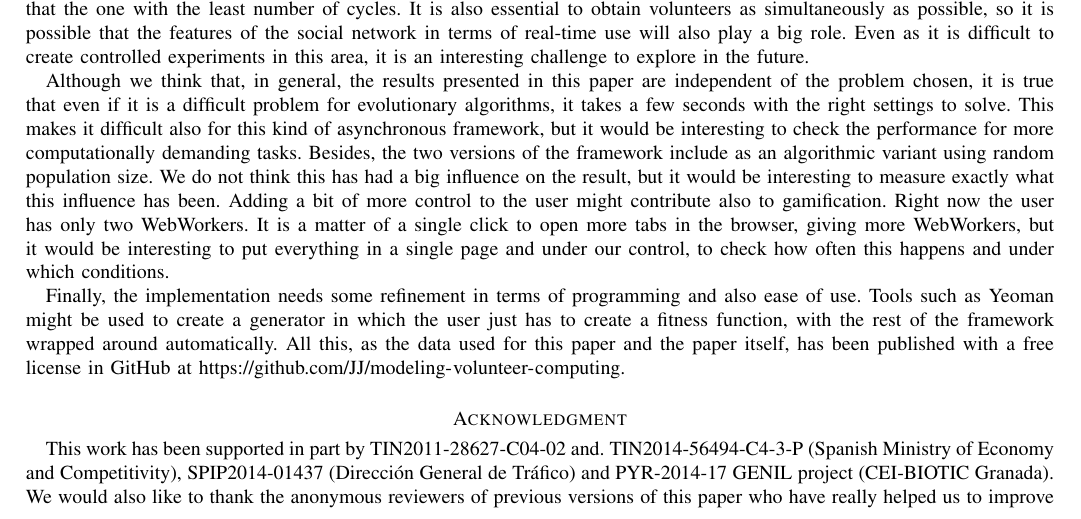
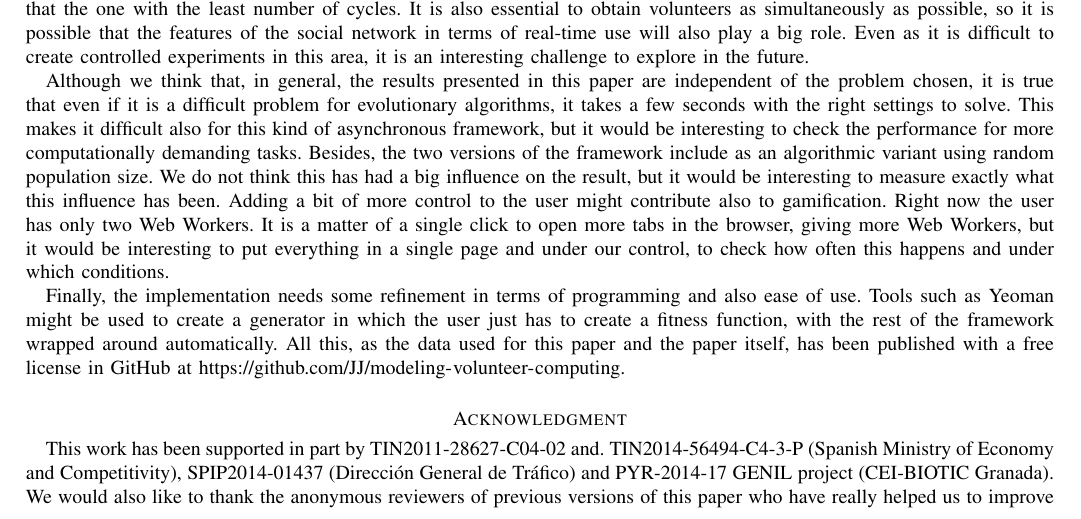
Before and after one commit to JJ/modeling-volunteer-computing, a LaTeX paper (volunteer-clouds-ieee-ci-si.tex): part of page 11 of 12, cut so that both start at the same text. Compiled offline with pdfLaTeX.

Commit message:
homogeneizar cómo escribimos Web Workers

```diff
--- a/volunteer-clouds-ieee-ci-si.tex
+++ b/volunteer-clouds-ieee-ci-si.tex
@@ -1022,8 +1022,8 @@ algorithmic variant using random population size. We do not think this
 has had a big influence on the result, but it would be interesting to
 measure exactly what this influence has been. Adding a bit of more
 control to the user might contribute also to gamification. Right now
-the user has only two WebWorkers. It is a matter of a single click to
-open more tabs in the browser, giving more WebWorkers, but it would be
+the user has only two Web Workers. It is a matter of a single click to
+open more tabs in the browser, giving more Web Workers, but it would be
 interesting to put everything in a single page and under our control,
 to check how often this happens and under which conditions.
 
```
Also changed, not shown: volunteer-clouds-ieee-ci-si.tex (2 more changed lines).
